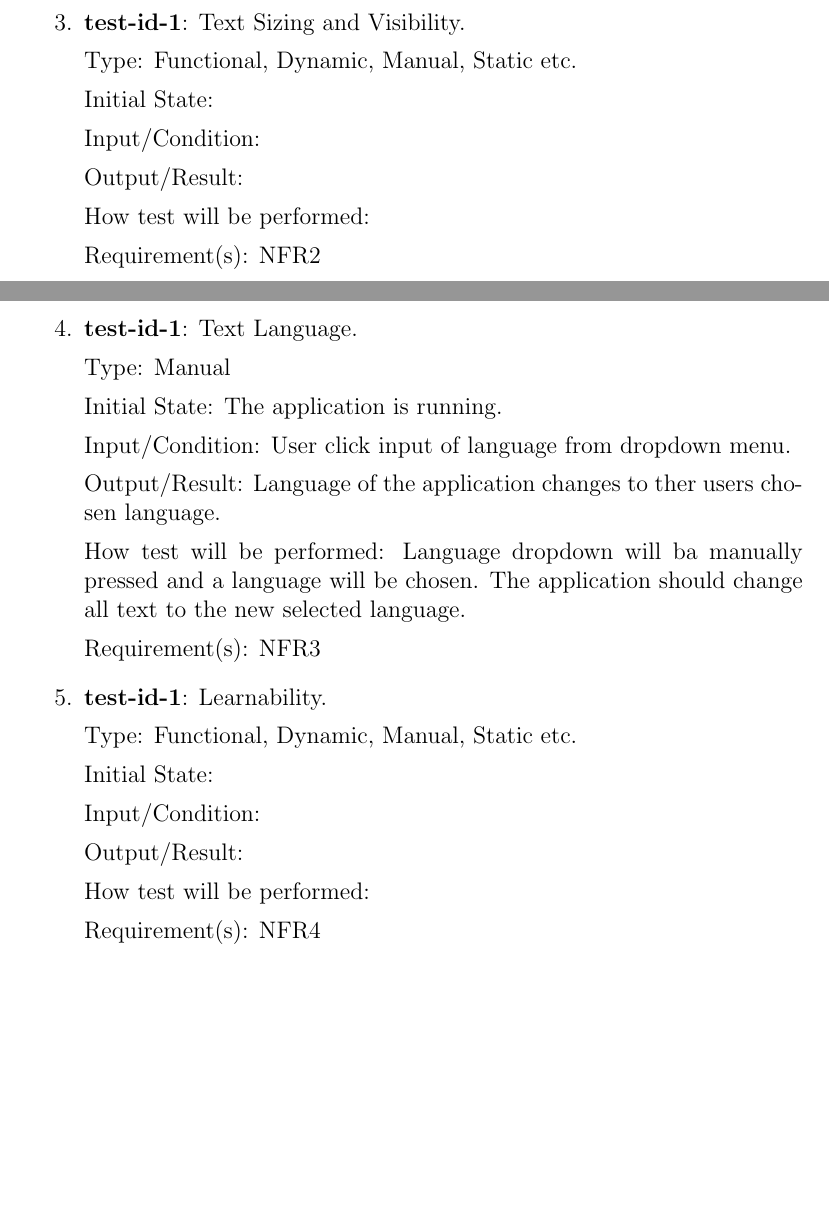
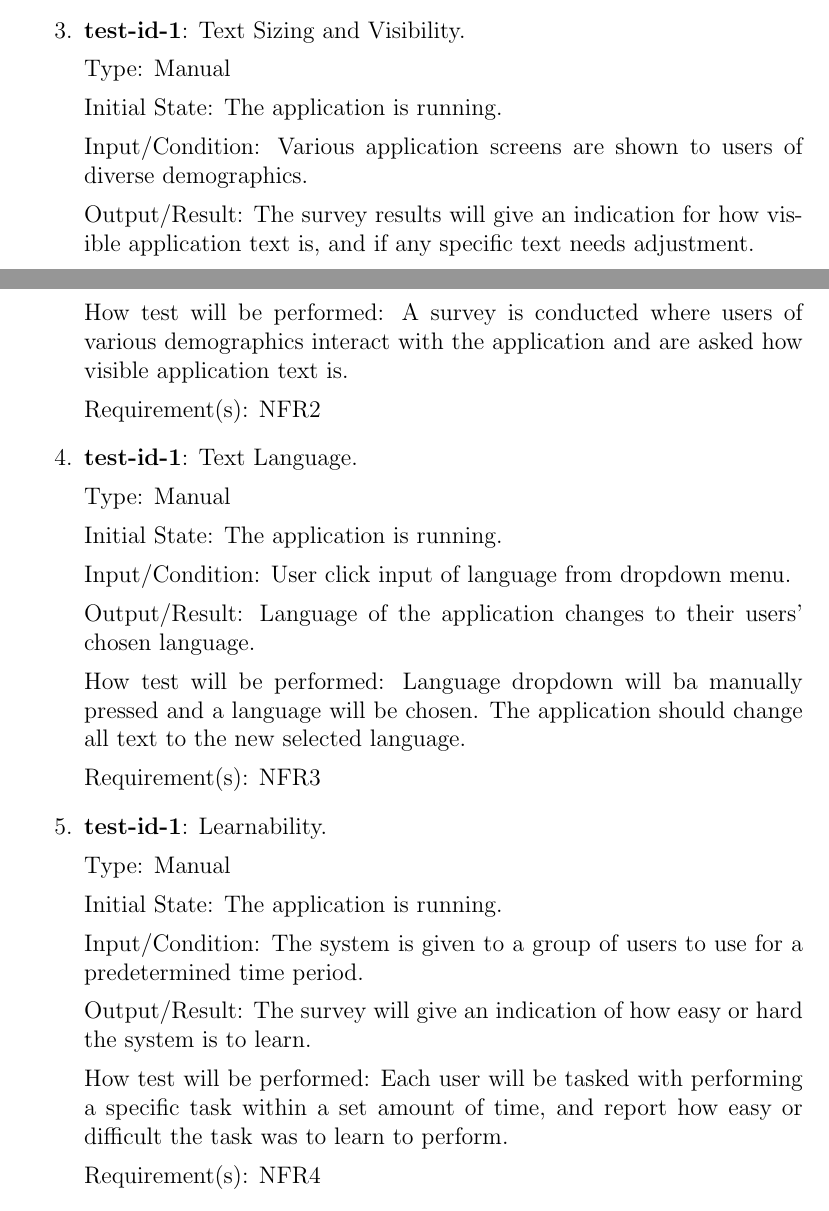
Before and after one commit to dimitritsampiras/olympian-mobile-app, a LaTeX document (docs/VnVPlan/VnVPlan.tex): two parts of pages 18 and 19 of 32, joined at a grey line, cut so that both start at the same text, the shorter picture padded with empty space. Compiled offline with pdfLaTeX.

Commit message:
more nfrs (#72)
* more nfrs

* Update docs/VnVPlan/VnVPlan.tex

Co-authored-by: Bassel <basselrezkalla@gmail.com>

```diff
--- a/docs/VnVPlan/VnVPlan.tex
+++ b/docs/VnVPlan/VnVPlan.tex
@@ -592,15 +592,15 @@
 	\subsubsection{Usability and Humanity Tests}
 		\item{\textbf{test-id-1}}: Text Sizing and Visibility.
 
-		Type: Functional, Dynamic, Manual, Static etc.
+		Type: Manual
 
-		Initial State:
+		Initial State: The application is running.
 
-		Input/Condition:
+		Input/Condition: Various application screens are shown to users of diverse demographics.
 
-		Output/Result:
+		Output/Result: The survey results will give an indication for how visible application text is, and if any specific text needs adjustment.
 
-		How test will be performed:
+		How test will be performed: A survey is conducted where users of various demographics interact with the application and are asked how visible application text is.
 
 		Requirement(s): NFR2
 
@@ -612,7 +612,7 @@
 
 		Input/Condition: User click input of language from dropdown menu.
 
-		Output/Result: Language of the application changes to ther users chosen language.
+		Output/Result: Language of the application changes to their users' chosen language.
 
 		How test will be performed: Language dropdown will ba manually pressed and a language will be chosen. The application should change all text to the new selected language.
 
@@ -620,15 +620,15 @@
 
 		\item{\textbf{test-id-1}}: Learnability.
 
-		Type: Functional, Dynamic, Manual, Static etc.
+		Type: Manual
 
-		Initial State:
+		Initial State: The application is running.
 
-		Input/Condition:
+		Input/Condition: The system is given to a group of users to use for a predetermined time period.
 
-		Output/Result:
+		Output/Result: The survey will give an indication of how easy or hard the system is to learn.
 
-		How test will be performed:
+		How test will be performed: Each user will be tasked with performing a specific task within a set amount of time, and report how easy or difficult the task was to learn to perform.
 
 		Requirement(s): NFR4
 
```
Also changed, not shown: docs/VnVPlan/VnVPlan.tex (20 more changed lines).
